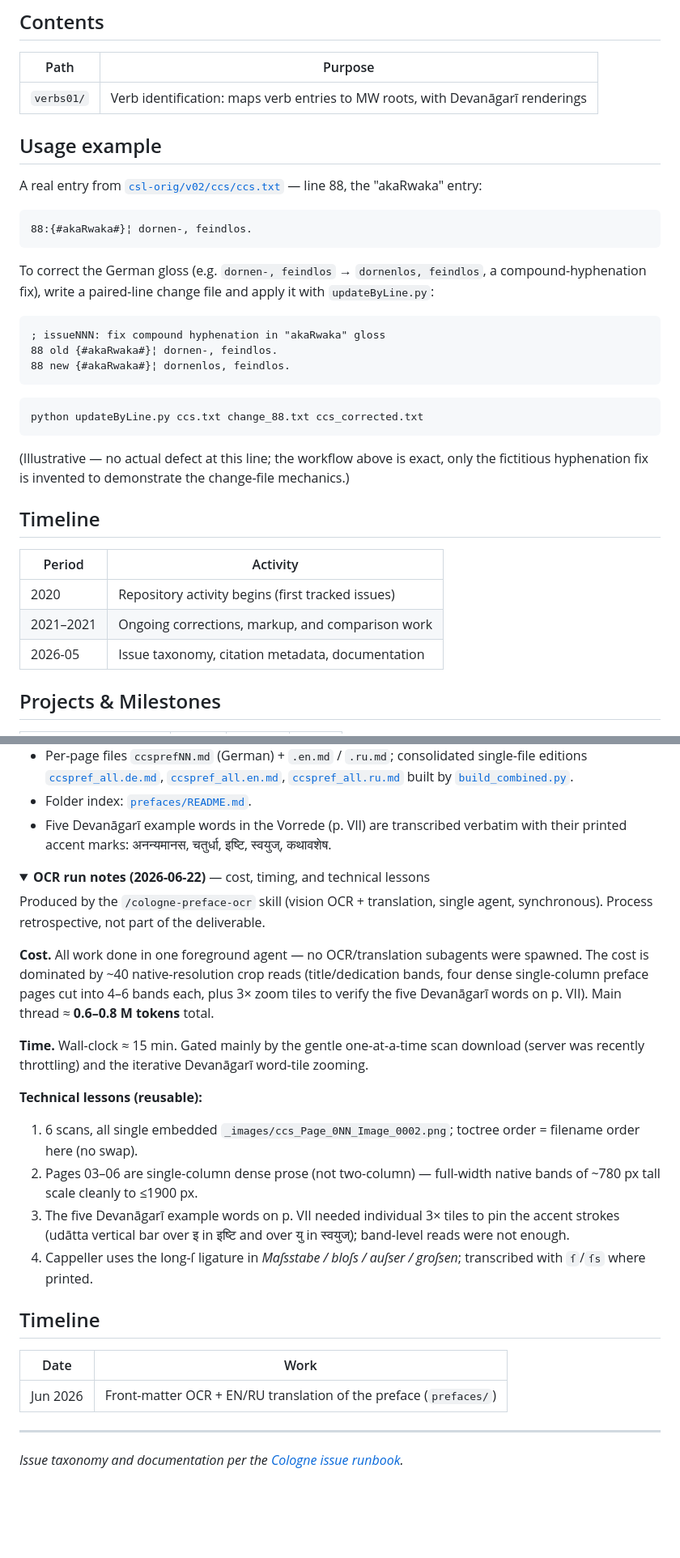
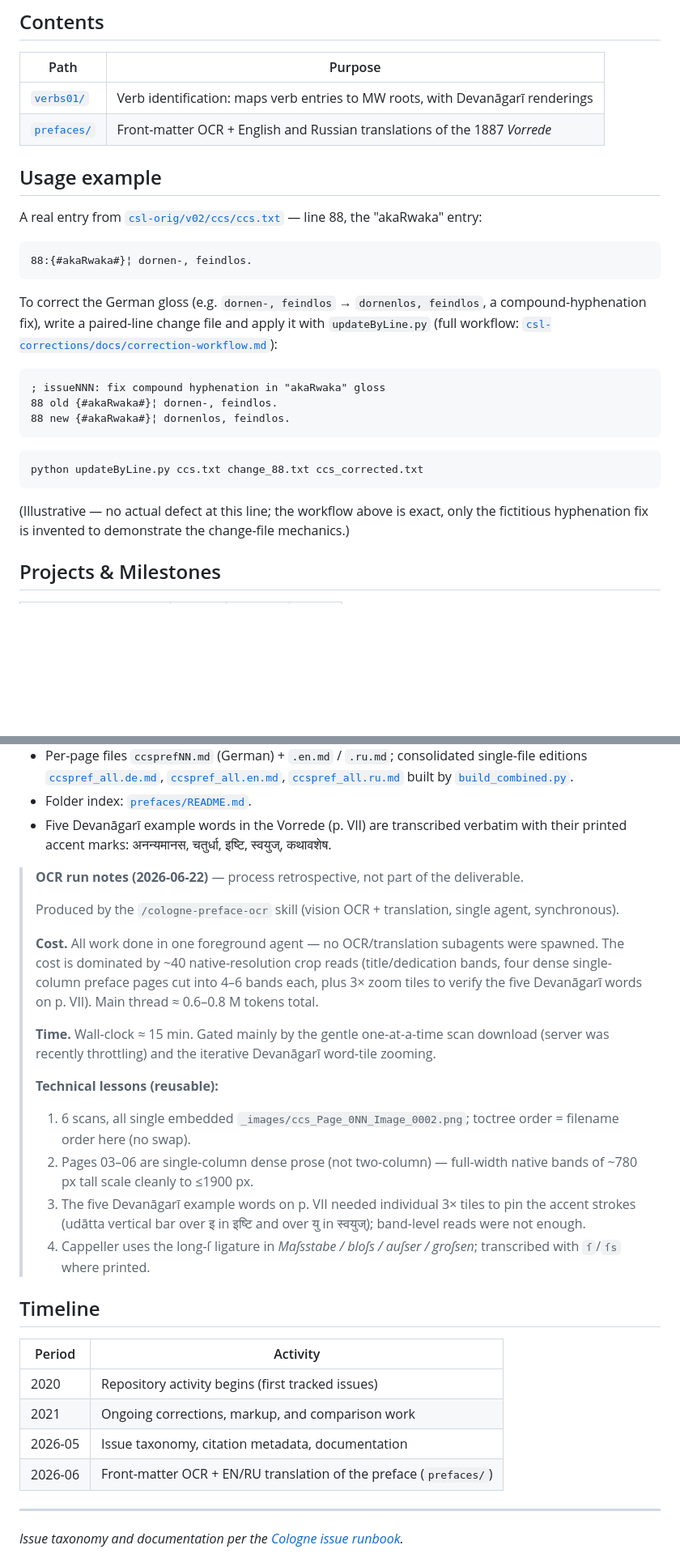
Before and after one commit to sanskrit-lexicon/CCS, a Markdown page: README.md, 2 parts joined by grey strips. Shown at 81% size. Rendered like a GitHub page; folded sections open; blank space fills up the shorter version.

````diff
--- a/README.md
+++ b/README.md
@@ -16,7 +17,8 @@ Based largely on the Petersburg Wörterbuch (CCS ⊆ PW ≈ 0.945 by headword co
 
 | Path | Purpose |
 |---|---|
-| `verbs01/` | Verb identification: maps verb entries to MW roots, with Devanāgarī renderings |
+| [`verbs01/`](https://github.com/sanskrit-lexicon/CCS/tree/main/verbs01) | Verb identification: maps verb entries to MW roots, with Devanāgarī renderings |
+| [`prefaces/`](https://github.com/sanskrit-lexicon/CCS/tree/main/prefaces) | Front-matter OCR + English and Russian translations of the 1887 *Vorrede* |
 
 ## Usage example
 
@@ -26,7 +28,7 @@ A real entry from [`csl-orig/v02/ccs/ccs.txt`](https://github.com/sanskrit-lexic
 88:{#akaRwaka#}¦ dornen-, feindlos.
 ```
 
-To correct the German gloss (e.g. `dornen-, feindlos` → `dornenlos, feindlos`, a compound-hyphenation fix), write a paired-line change file and apply it with `updateByLine.py`:
+To correct the German gloss (e.g. `dornen-, feindlos` → `dornenlos, feindlos`, a compound-hyphenation fix), write a paired-line change file and apply it with `updateByLine.py` (full workflow: [`csl-corrections/docs/correction-workflow.md`](https://github.com/sanskrit-lexicon/csl-corrections/blob/main/docs/correction-workflow.md)):
 
 ```
 ; issueNNN: fix compound hyphenation in "akaRwaka" gloss
@@ -39,14 +41,6 @@ python updateByLine.py ccs.txt change_88.txt ccs_corrected.txt
 ```
 
 (Illustrative — no actual defect at this line; the workflow above is exact, only the fictitious hyphenation fix is invented to demonstrate the change-file mechanics.)
-
-## Timeline
-
-| Period | Activity |
-|---|---|
-| 2020 | Repository activity begins (first tracked issues) |
-| 2021–2021 | Ongoing corrections, markup, and comparison work |
-| 2026-05 | Issue taxonomy, citation metadata, documentation |
 
 ## Projects & Milestones
 
@@ -159,28 +157,28 @@ OCR transcription + English and Russian translations of the dictionary's front m
 - Folder index: [`prefaces/README.md`](https://github.com/sanskrit-lexicon/CCS/blob/main/prefaces/README.md).
 - Five Devanāgarī example words in the Vorrede (p. VII) are transcribed verbatim with their printed accent marks: अनन्यमानस, चतुर्धा, इष्टि, स्वयुज्, कथावशेष.
 
-<details>
-<summary><strong>OCR run notes (2026-06-22)</strong> — cost, timing, and technical lessons</summary>
-
-Produced by the `/cologne-preface-ocr` skill (vision OCR + translation, single agent, synchronous). Process retrospective, not part of the deliverable.
-
-**Cost.** All work done in one foreground agent — no OCR/translation subagents were spawned. The cost is dominated by ~40 native-resolution crop reads (title/dedication bands, four dense single-column preface pages cut into 4–6 bands each, plus 3× zoom tiles to verify the five Devanāgarī words on p. VII). Main thread ≈ **0.6–0.8 M tokens** total.
-
-**Time.** Wall-clock ≈ 15 min. Gated mainly by the gentle one-at-a-time scan download (server was recently throttling) and the iterative Devanāgarī word-tile zooming.
-
-**Technical lessons (reusable):**
-1. 6 scans, all single embedded `_images/ccs_Page_0NN_Image_0002.png`; toctree order = filename order here (no swap).
-2. Pages 03–06 are single-column dense prose (not two-column) — full-width native bands of ~780 px tall scale cleanly to ≤1900 px.
-3. The five Devanāgarī example words on p. VII needed individual 3× tiles to pin the accent strokes (udātta vertical bar over इ in इष्टि and over यु in स्वयुज्); band-level reads were not enough.
-4. Cappeller uses the long-ſ ligature in *Maſsstabe / bloſs / auſser / groſsen*; transcribed with `ſ`/`ſs` where printed.
-
-</details>
+> **OCR run notes (2026-06-22)** — process retrospective, not part of the deliverable.
+>
+> Produced by the `/cologne-preface-ocr` skill (vision OCR + translation, single agent, synchronous).
+>
+> **Cost.** All work done in one foreground agent — no OCR/translation subagents were spawned. The cost is dominated by ~40 native-resolution crop reads (title/dedication bands, four dense single-column preface pages cut into 4–6 bands each, plus 3× zoom tiles to verify the five Devanāgarī words on p. VII). Main thread ≈ 0.6–0.8 M tokens total.
+>
+> **Time.** Wall-clock ≈ 15 min. Gated mainly by the gentle one-at-a-time scan download (server was recently throttling) and the iterative Devanāgarī word-tile zooming.
+>
+> **Technical lessons (reusable):**
+> 1. 6 scans, all single embedded `_images/ccs_Page_0NN_Image_0002.png`; toctree order = filename order here (no swap).
+> 2. Pages 03–06 are single-column dense prose (not two-column) — full-width native bands of ~780 px tall scale cleanly to ≤1900 px.
+> 3. The five Devanāgarī example words on p. VII needed individual 3× tiles to pin the accent strokes (udātta vertical bar over इ in इष्टि and over यु in स्वयुज्); band-level reads were not enough.
+> 4. Cappeller uses the long-ſ ligature in *Maſsstabe / bloſs / auſser / groſsen*; transcribed with `ſ`/`ſs` where printed.
 
 ## Timeline
 
-| Date | Work |
+| Period | Activity |
 |---|---|
-| Jun 2026 | Front-matter OCR + EN/RU translation of the preface (`prefaces/`) |
+| 2020 | Repository activity begins (first tracked issues) |
+| 2021 | Ongoing corrections, markup, and comparison work |
+| 2026-05 | Issue taxonomy, citation metadata, documentation |
+| 2026-06 | Front-matter OCR + EN/RU translation of the preface (`prefaces/`) |
 
 ---
 *Issue taxonomy and documentation per the [Cologne issue runbook](https://github.com/sanskrit-lexicon/csl-observatory/blob/main/runbook/cologne-issue-runbook.md).*
````
Also changed, not shown: other parts of README.md (+15 -10 lines).
